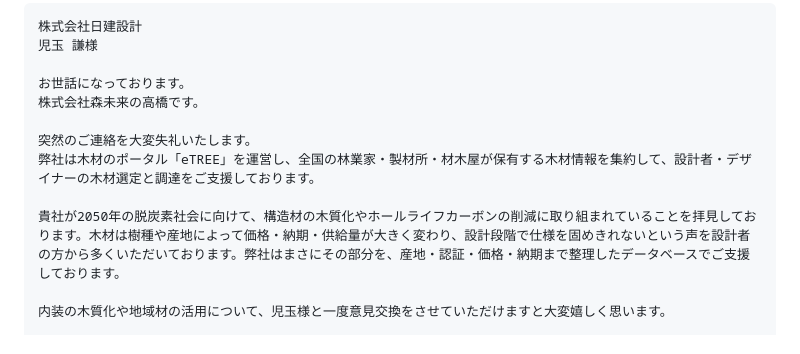
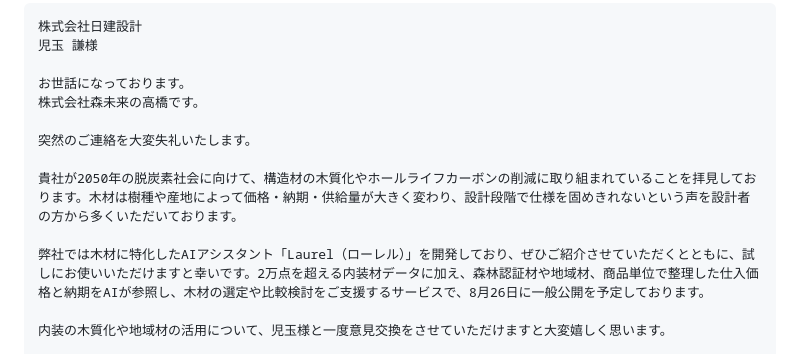
Before and after one commit to kojitakahashi-star/-, a Markdown page: data/mail_drafts/2026-08-05_apo_mails.md, the part around the change. GitHub-like rendering.

Commit message:
児玉様への一通からeTREE紹介を削除しLaurelの試用案内を追加
会社紹介とデータベースの説明を削除し、代わりに木材特化型AI
アシスタント「Laurel」の紹介と試用のお願いを本文に追加。

Co-Authored-By: Claude Opus 5 <noreply@anthropic.com>
Claude-Session: https://claude.ai/code/session_01DNw3XzFYLB27FknJxEvAdC

```diff
--- a/data/mail_drafts/2026-08-05_apo_mails.md
+++ b/data/mail_drafts/2026-08-05_apo_mails.md
@@ -92,9 +92,10 @@ https://calendar.app.google/V5d7UGmNCbeFZivg8
 株式会社森未来の高橋です。
 
 突然のご連絡を大変失礼いたします。
-弊社は木材のポータル「eTREE」を運営し、全国の林業家・製材所・材木屋が保有する木材情報を集約して、設計者・デザイナーの木材選定と調達をご支援しております。
 
-貴社が2050年の脱炭素社会に向けて、構造材の木質化やホールライフカーボンの削減に取り組まれていることを拝見しております。木材は樹種や産地によって価格・納期・供給量が大きく変わり、設計段階で仕様を固めきれないという声を設計者の方から多くいただいております。弊社はまさにその部分を、産地・認証・価格・納期まで整理したデータベースでご支援しております。
+貴社が2050年の脱炭素社会に向けて、構造材の木質化やホールライフカーボンの削減に取り組まれていることを拝見しております。木材は樹種や産地によって価格・納期・供給量が大きく変わり、設計段階で仕様を固めきれないという声を設計者の方から多くいただいております。
+
+弊社では木材に特化したAIアシスタント「Laurel（ローレル）」を開発しており、ぜひご紹介させていただくとともに、試しにお使いいただけますと幸いです。2万点を超える内装材データに加え、森林認証材や地域材、商品単位で整理した仕入価格と納期をAIが参照し、木材の選定や比較検討をご支援するサービスで、8月26日に一般公開を予定しております。
 
 内装の木質化や地域材の活用について、児玉様と一度意見交換をさせていただけますと大変嬉しく思います。
 
```
